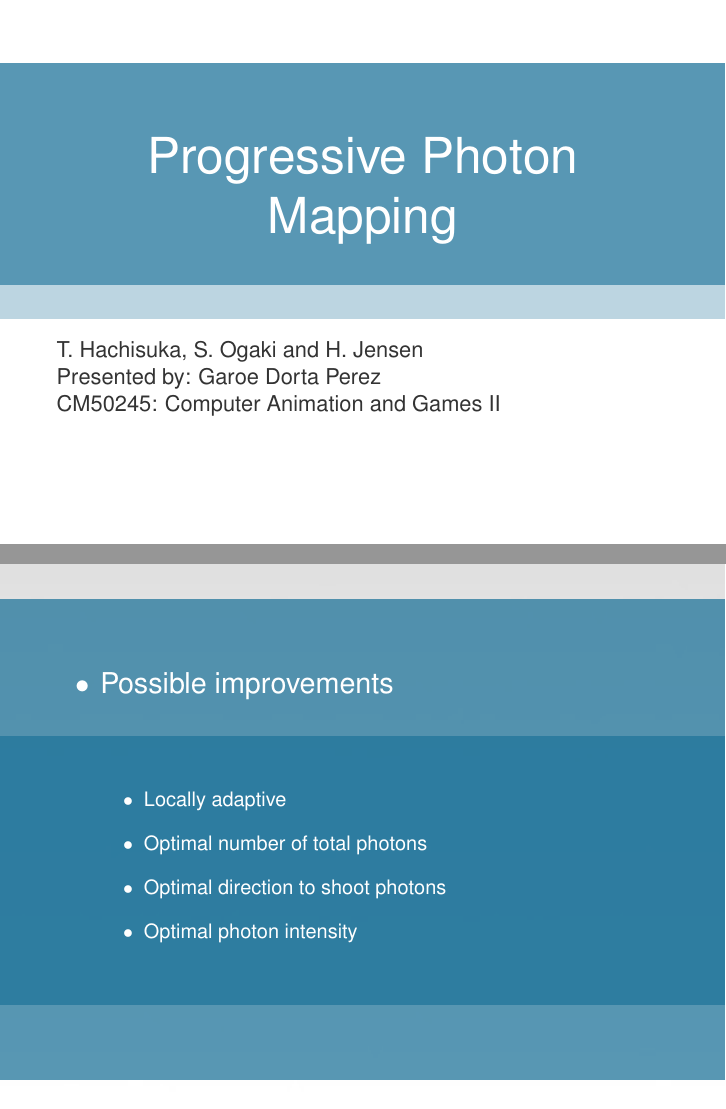
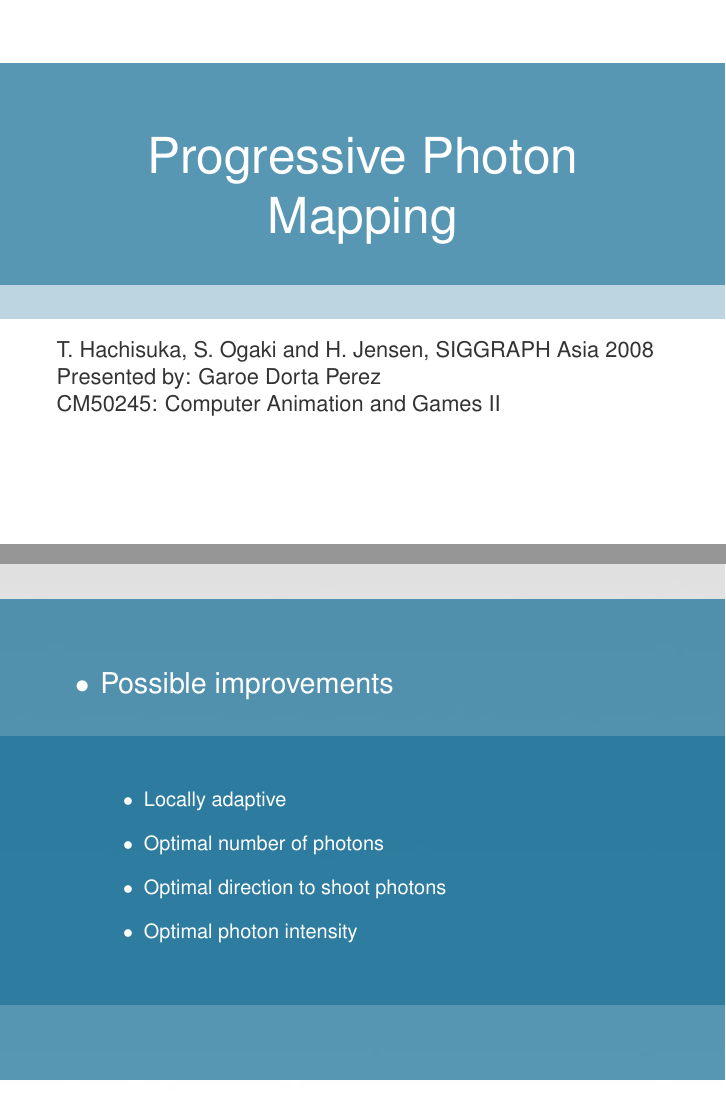
Before and after one commit to Era-Dorta/bath-cag2, LaTeX slides (t1_presentation/appm_presentation.tex): pages 1 and 12 of 13, joined at a grey line. Compiled offline with pdfLaTeX.

Commit message:
Added year and conference to task1 presentation

```diff
--- a/t1_presentation/appm_presentation.tex
+++ b/t1_presentation/appm_presentation.tex
@@ -28,7 +28,7 @@
 %%% TITLE SLIDE DATA %%%%
 %%%%%%%%%%%%%%%%%%%%%%%%%
 \newcommand{\titlephrase}{Progressive Photon Mapping}
-\newcommand{\authorname} {T. Hachisuka, S. Ogaki and H. Jensen}
+\newcommand{\authorname} {T. Hachisuka, S. Ogaki and H. Jensen, SIGGRAPH Asia 2008}
 \newcommand{\name}{Presented by: Garoe Dorta Perez}
 \newcommand{\affil}{CM50245: Computer Animation and Games II}
 
@@ -176,7 +176,7 @@
 \item Possible improvements
 	\itemized{
 		\item Locally adaptive
-		\item Optimal number of total photons
+		\item Optimal number of photons
 		\item Optimal direction to shoot photons
 		\item Optimal photon intensity
 	}
```
Also changed, not shown: t1_presentation/appm_presentation.pdf.
